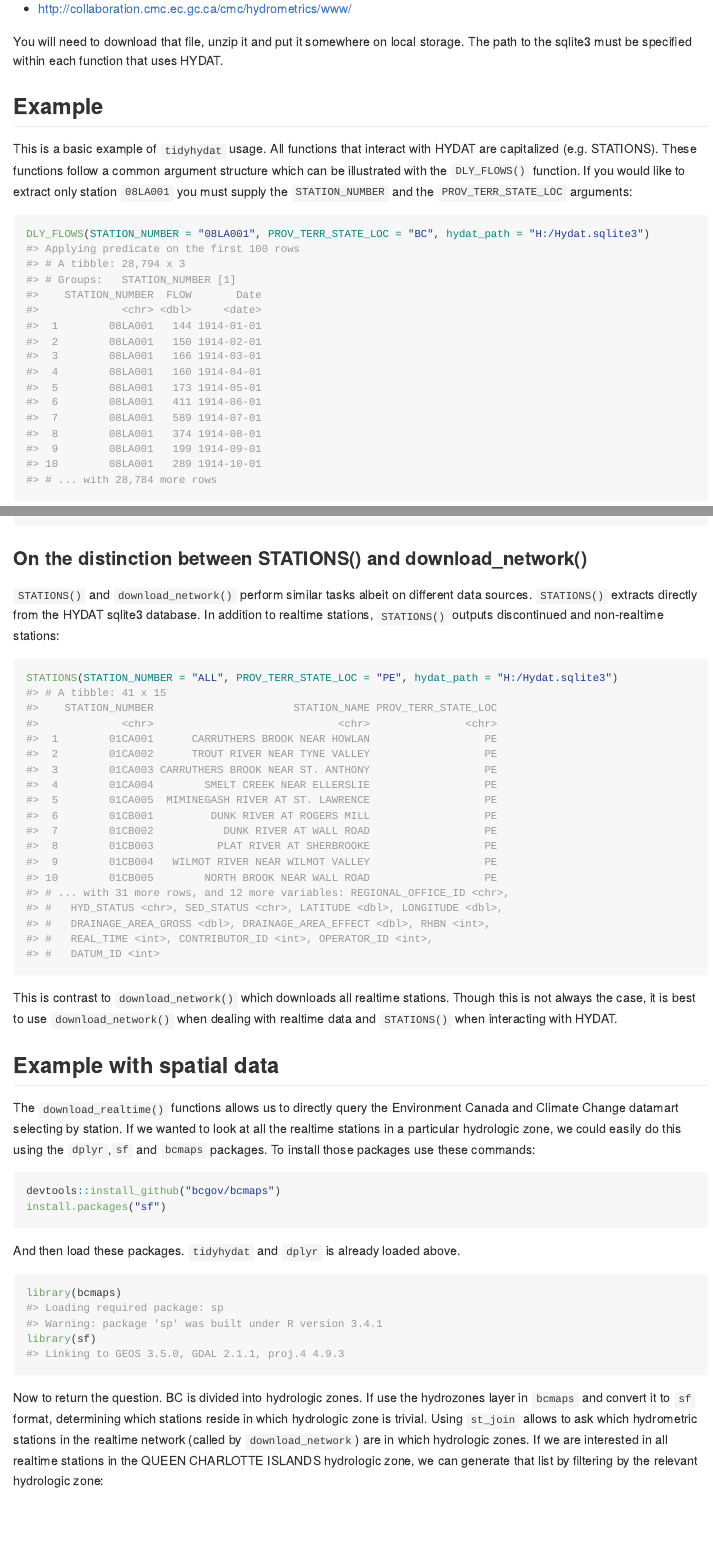
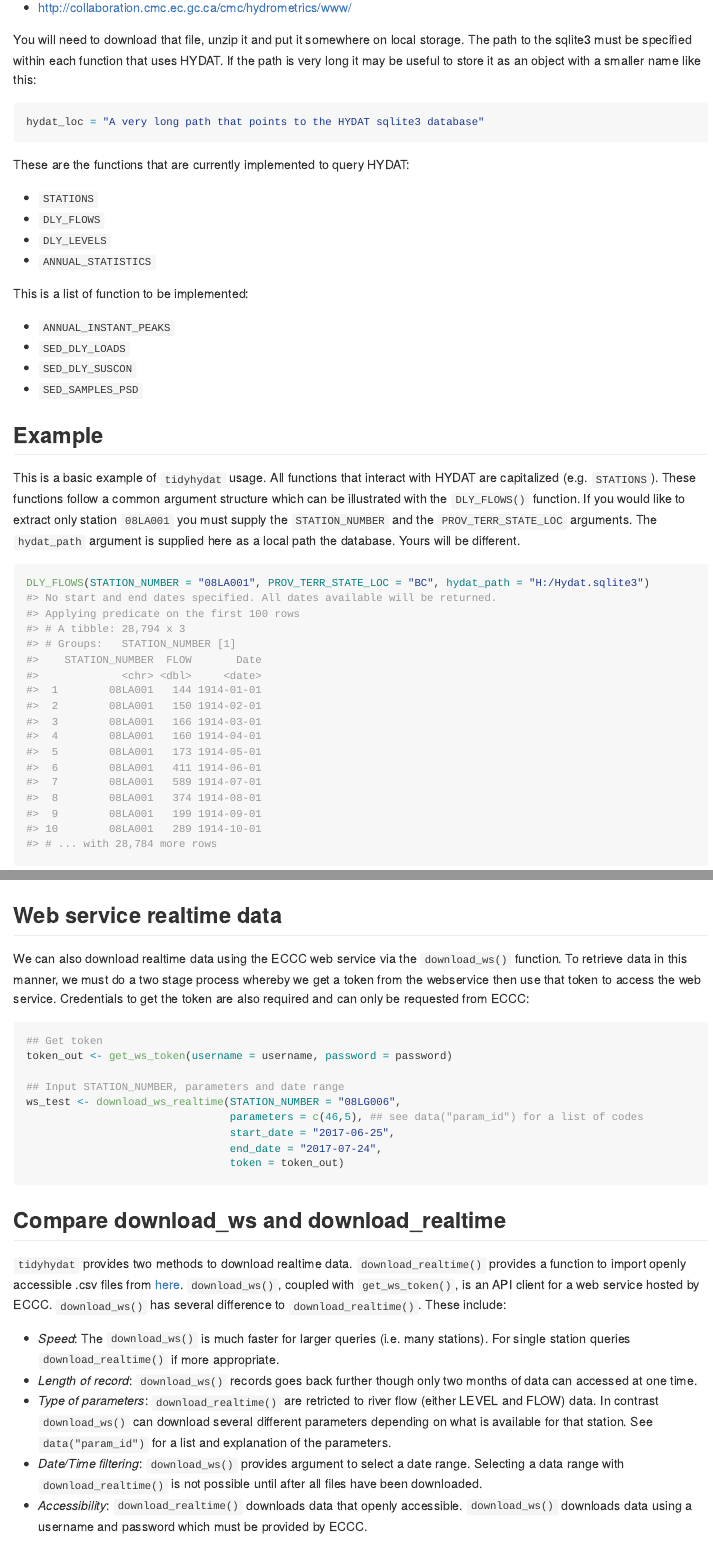
Before and after one commit to ropensci/tidyhydat, an R Markdown document (README.Rmd): the page in a window 1100 px wide, from 940 px down before the commit and from 1080 px down after it, so that both start at the same text, and a second part further down, joined at a grey line. The pictures show the output file README.md that the author committed with the source, drawn offline in the style of GitHub; long lines of code are wrapped; badge pictures from the web are left out.

Commit message:
UPDATE README

````diff
--- a/README.Rmd
+++ b/README.Rmd
@@ -46,11 +48,28 @@ To use most of the `tidyhydat` package you will need the most recent version of
 
 - http://collaboration.cmc.ec.gc.ca/cmc/hydrometrics/www/
 
-You will need to download that file, unzip it and put it somewhere on local storage. The path to the sqlite3 must be specified within each function that uses HYDAT.
+You will need to download that file, unzip it and put it somewhere on local storage. The path to the sqlite3 must be specified within each function that uses HYDAT. If the path is very long it may be useful to store it as an object with a smaller name like this:
+```{r eval = FALSE}
+hydat_loc = "A very long path that points to the HYDAT sqlite3 database"
+```
+
+These are the functions that are currently implemented to query HYDAT:
+
+- `STATIONS`
+- `DLY_FLOWS`
+- `DLY_LEVELS`
+- `ANNUAL_STATISTICS`
+
+This is a list of function to be implemented:
+
+- `ANNUAL_INSTANT_PEAKS`
+- `SED_DLY_LOADS`
+- `SED_DLY_SUSCON`
+- `SED_SAMPLES_PSD`
 
 ## Example
 
-This is a basic example of `tidyhydat` usage. All functions that interact with HYDAT are capitalized (e.g. STATIONS). These functions follow a common argument structure which can be illustrated with the `DLY_FLOWS()` function. If you would like to extract only station `08LA001` you must supply the `STATION_NUMBER` and the `PROV_TERR_STATE_LOC` arguments:
+This is a basic example of `tidyhydat` usage. All functions that interact with HYDAT are capitalized (e.g. `STATIONS`). These functions follow a common argument structure which can be illustrated with the `DLY_FLOWS()` function. If you would like to extract only station `08LA001` you must supply the `STATION_NUMBER` and the `PROV_TERR_STATE_LOC` arguments. The `hydat_path` argument is supplied here as a local path the database. Yours will be different.
 
 ```{r example, warning=FALSE}
 DLY_FLOWS(STATION_NUMBER = "08LA001", PROV_TERR_STATE_LOC = "BC", hydat_path = "H:/Hydat.sqlite3")
@@ -78,7 +103,29 @@ We can use the `download_network()` functionality to get a vector of stations by
 download_realtime(STATION_NUMBER = "ALL", PROV_TERR_STATE_LOC = "PE")
 ```
 
+## Web service realtime data
+We can also download realtime data using the ECCC web service via the `download_ws()` function. To retrieve data in this manner, we must do a two stage process whereby we get a token from the webservice then use that token to access the web service. Credentials to get the token are also required and can only be requested from ECCC:
 
+```{r, eval=FALSE}
+## Get token
+token_out <- get_ws_token(username = username, password = password)
+
+## Input STATION_NUMBER, parameters and date range
+ws_test <- download_ws_realtime(STATION_NUMBER = "08LG006",
+                                parameters = c(46,5), ## see data("param_id") for a list of codes
+                                start_date = "2017-06-25",
+                                end_date = "2017-07-24",
+                                token = token_out)
+```
+
+## Compare download_ws and download_realtime
+`tidyhydat` provides two methods to download realtime data. `download_realtime()` provides a function to import openly accessible .csv files from [here](http://dd.weather.gc.ca/hydrometric/csv/BC/). `download_ws()`, coupled with `get_ws_token()`, is an API client for a web service hosted by ECCC. `download_ws()` has several difference to `download_realtime()`. These include:
+
+- *Speed*: The `download_ws()` is much faster for larger queries (i.e. many stations). For single station queries `download_realtime()` if more appropriate.
+- *Length of record*: `download_ws()` records goes back further though only two months of data can accessed at one time.
+- *Type of parameters*: `download_realtime()` are retricted to river flow (either LEVEL and FLOW) data. In contrast `download_ws()` can download several different parameters depending on what is available for that station. See `data("param_id")` for a list and explanation of the parameters.
+- *Date/Time filtering*: `download_ws()` provides argument to select a date range. Selecting a data range with `download_realtime()` is not possible until after all files have been downloaded.
+- *Accessibility*: `download_realtime()` downloads data that openly accessible. `download_ws()` downloads data using a username and password which must be provided by ECCC.
 
 ### On the distinction between STATIONS() and download_network()
 `STATIONS()` and `download_network()` perform similar tasks albeit on different data sources. `STATIONS()` extracts directly from the HYDAT sqlite3 database. In addition to realtime stations, `STATIONS()` outputs discontinued and non-realtime stations:
````
Also changed, not shown: README-unnamed-chunk-14-1.png (added), README-unnamed-chunk-15-1.png (added), README-unnamed-chunk-16-1.png (added), README.md, README.Rmd (18 more changed lines).
